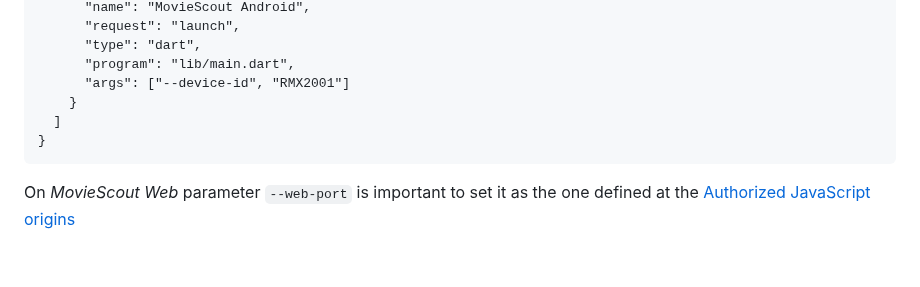
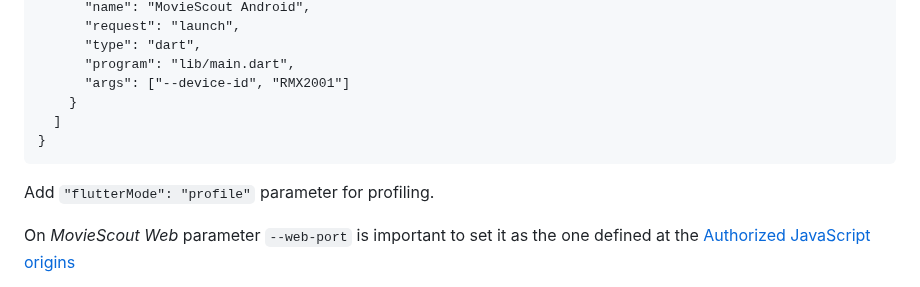
Before and after one commit to xcarol/moviescout, a Markdown page: README.md, the part around the change. Rendered like a GitHub page; blank space fills up the shorter version.

Commit message:
docs: add flutterMode parameter for profiling in README.md

````diff
--- a/README.md
+++ b/README.md
@@ -99,6 +99,8 @@ Useful _.vscode/launch.json_
 }
 ```
 
+Add `"flutterMode": "profile"` parameter for profiling.
+
 On _MovieScout Web_ parameter `--web-port` is important to set it as the one defined at the [Authorized JavaScript origins](https://console.cloud.google.com/apis/credentials/oauthclient/522907829647-g3amo1mcfp0smq336kqsaf8826g3d418.apps.googleusercontent.com?inv=1&invt=AbpCsw&project=movie-scout-a6608)
 
 On _MovieScout Android_ parameter `--device-id` set the desired device name.
````
